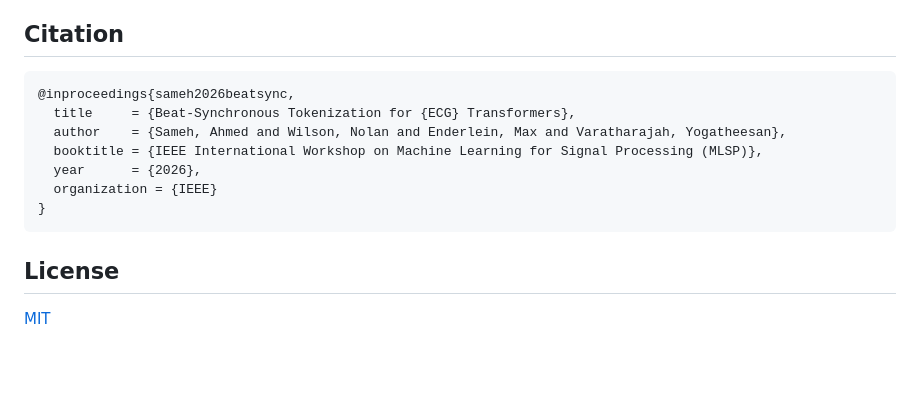
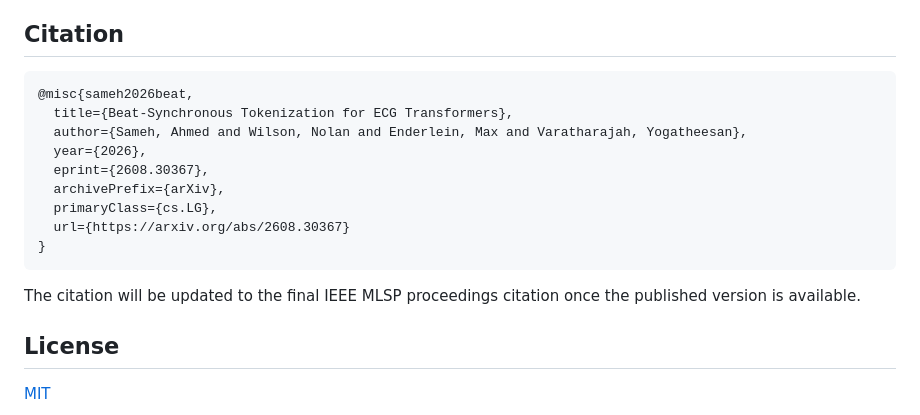
Before and after one commit to muha-0/beat-synchronous-tokenizer, a Markdown page: README.md, the part around the change. Drawn GitHub-style; blank space fills up the shorter version.

Commit message:
revise citation

````diff
--- a/README.md
+++ b/README.md
@@ -140,14 +140,18 @@ Validation/test window manifests are regenerated deterministically (fixed seeds)
 ## Citation
 
 ```bibtex
-@inproceedings{sameh2026beatsync,
-  title     = {Beat-Synchronous Tokenization for {ECG} Transformers},
-  author    = {Sameh, Ahmed and Wilson, Nolan and Enderlein, Max and Varatharajah, Yogatheesan},
-  booktitle = {IEEE International Workshop on Machine Learning for Signal Processing (MLSP)},
-  year      = {2026},
-  organization = {IEEE}
+@misc{sameh2026beat,
+  title={Beat-Synchronous Tokenization for ECG Transformers},
+  author={Sameh, Ahmed and Wilson, Nolan and Enderlein, Max and Varatharajah, Yogatheesan},
+  year={2026},
+  eprint={2608.30367},
+  archivePrefix={arXiv},
+  primaryClass={cs.LG},
+  url={https://arxiv.org/abs/2608.30367}
 }
 ```
+
+The citation will be updated to the final IEEE MLSP proceedings citation once the published version is available.
 
 ## License
 
````
